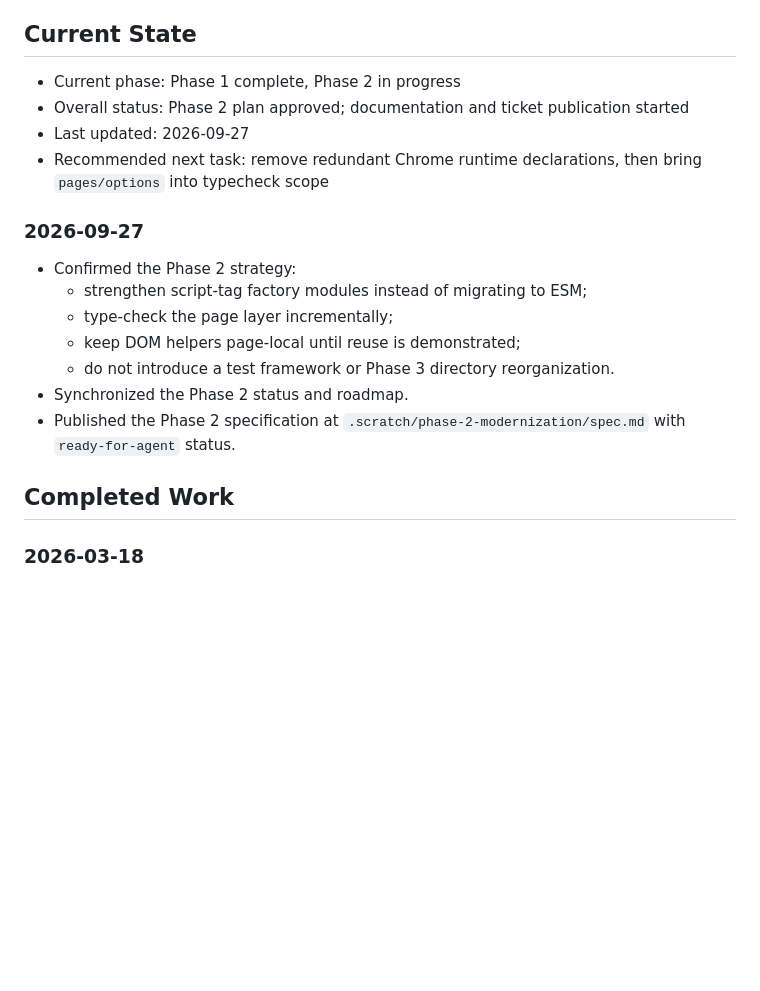
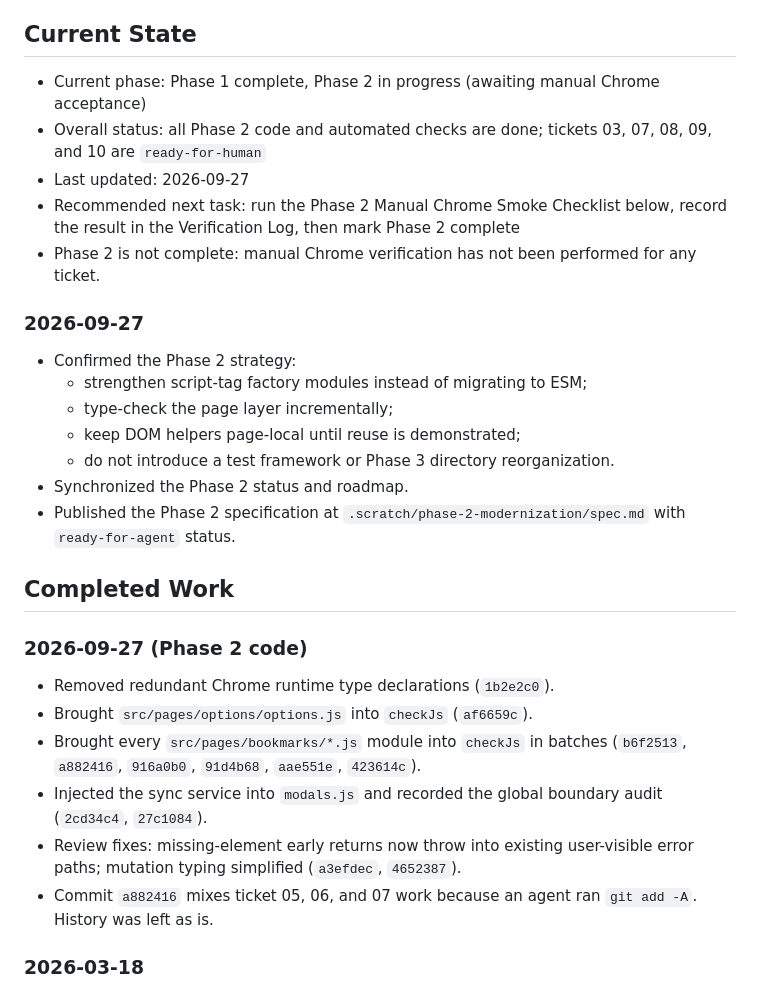
Before and after one commit to mystique/yabm, a Markdown page: docs/modernization/STATUS.md, the part around one of its changes. Drawn GitHub-style; blank space fills up the shorter version.

```diff
--- a/docs/modernization/STATUS.md
+++ b/docs/modernization/STATUS.md
@@ -23,10 +23,11 @@ When continuing the modernization work in a new task:
 
 ## Current State
 
-- Current phase: Phase 1 complete, Phase 2 in progress
-- Overall status: Phase 2 plan approved; documentation and ticket publication started
+- Current phase: Phase 1 complete, Phase 2 in progress (awaiting manual Chrome acceptance)
+- Overall status: all Phase 2 code and automated checks are done; tickets 03, 07, 08, 09, and 10 are `ready-for-human`
 - Last updated: 2026-09-27
-- Recommended next task: remove redundant Chrome runtime declarations, then bring `pages/options` into typecheck scope
+- Recommended next task: run the Phase 2 Manual Chrome Smoke Checklist below, record the result in the Verification Log, then mark Phase 2 complete
+- Phase 2 is not complete: manual Chrome verification has not been performed for any ticket.
 
 ### 2026-09-27
 
@@ -39,6 +40,15 @@ When continuing the modernization work in a new task:
 - Published the Phase 2 specification at `.scratch/phase-2-modernization/spec.md` with `ready-for-agent` status.
 
 ## Completed Work
+
+### 2026-09-27 (Phase 2 code)
+
+- Removed redundant Chrome runtime type declarations (`1b2e2c0`).
+- Brought `src/pages/options/options.js` into `checkJs` (`af6659c`).
+- Brought every `src/pages/bookmarks/*.js` module into `checkJs` in batches (`b6f2513`, `a882416`, `916a0b0`, `91d4b68`, `aae551e`, `423614c`).
+- Injected the sync service into `modals.js` and recorded the global boundary audit (`2cd34c4`, `27c1084`).
+- Review fixes: missing-element early returns now throw into existing user-visible error paths; mutation typing simplified (`a3efdec`, `4652387`).
+- Commit `a882416` mixes ticket 05, 06, and 07 work because an agent ran `git add -A`. History was left as is.
 
 ### 2026-03-18
 
```
Also changed, not shown: other parts of docs/modernization/STATUS.md (+60 -15 lines), docs/modernization/ROADMAP.md (+1 -0 lines), 1 other file.
